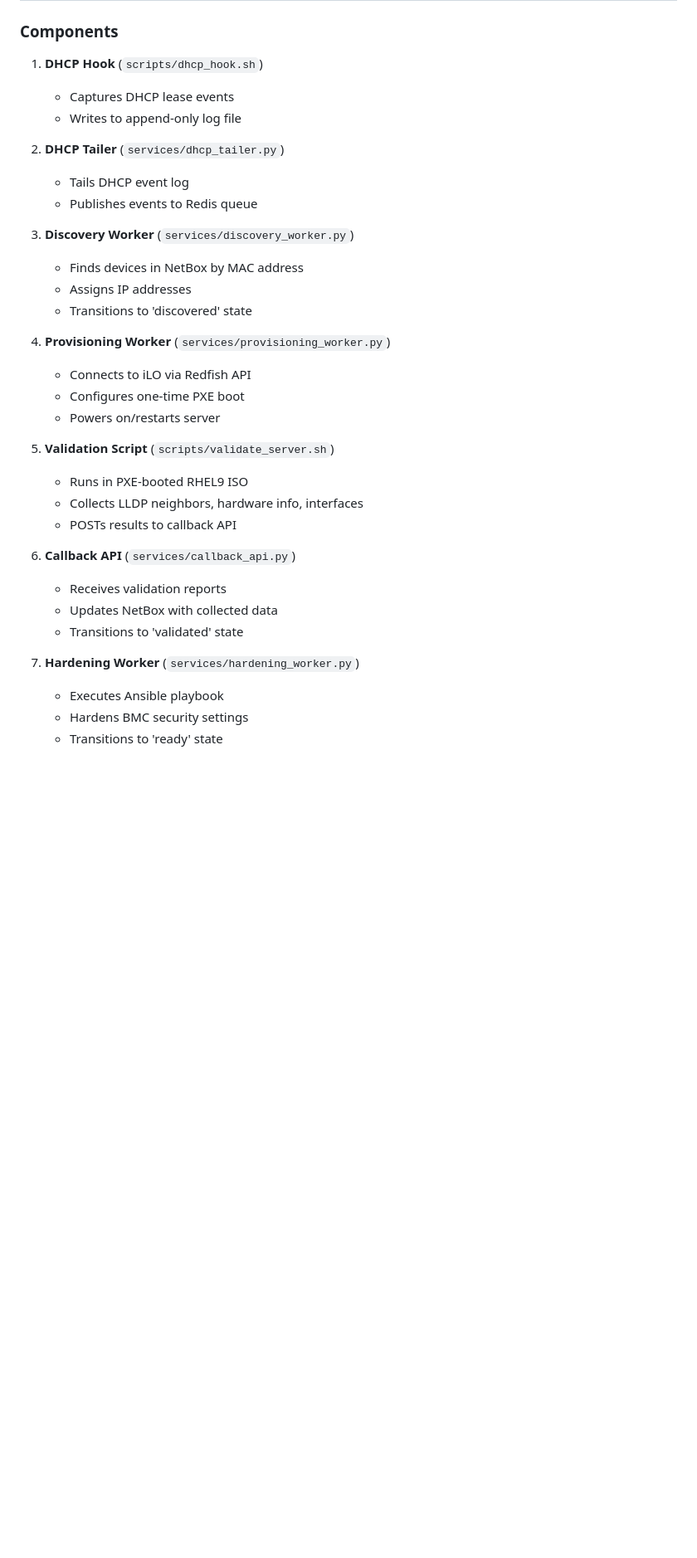
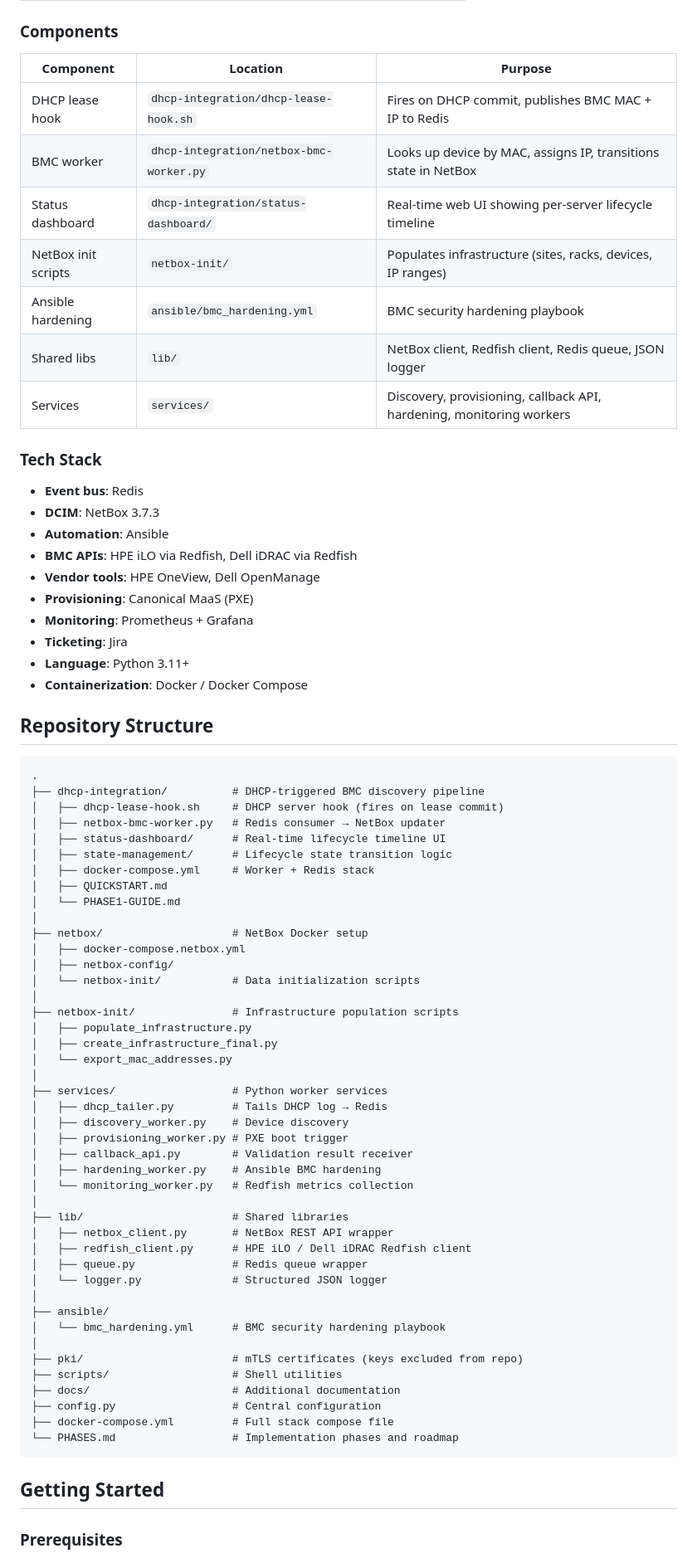
Before and after one commit to geeteq/dhcp-baremetal-provisioner, a Markdown page: poc/README.md, the part around one of its changes. Shown at 83% size. GitHub-like rendering; blank space fills up the shorter version.

````diff
--- a/poc/README.md
+++ b/poc/README.md
@@ -16,35 +65,77 @@ PXE Boot → Validation → Hardening → Monitoring
 ### Components
 
-1. **DHCP Hook** (`scripts/dhcp_hook.sh`)
-   - Captures DHCP lease events
-   - Writes to append-only log file
+| Component | Location | Purpose |
+|-----------|----------|---------|
+| DHCP lease hook | `dhcp-integration/dhcp-lease-hook.sh` | Fires on DHCP commit, publishes BMC MAC + IP to Redis |
+| BMC worker | `dhcp-integration/netbox-bmc-worker.py` | Looks up device by MAC, assigns IP, transitions state in NetBox |
+| Status dashboard | `dhcp-integration/status-dashboard/` | Real-time web UI showing per-server lifecycle timeline |
+| NetBox init scripts | `netbox-init/` | Populates infrastructure (sites, racks, devices, IP ranges) |
+| Ansible hardening | `ansible/bmc_hardening.yml` | BMC security hardening playbook |
+| Shared libs | `lib/` | NetBox client, Redfish client, Redis queue, JSON logger |
+| Services | `services/` | Discovery, provisioning, callback API, hardening, monitoring workers |
 
-2. **DHCP Tailer** (`services/dhcp_tailer.py`)
-   - Tails DHCP event log
-   - Publishes events to Redis queue
+### Tech Stack
 
-3. **Discovery Worker** (`services/discovery_worker.py`)
-   - Finds devices in NetBox by MAC address
-   - Assigns IP addresses
-   - Transitions to 'discovered' state
+- **Event bus**: Redis
+- **DCIM**: NetBox 3.7.3
+- **Automation**: Ansible
+- **BMC APIs**: HPE iLO via Redfish, Dell iDRAC via Redfish
+- **Vendor tools**: HPE OneView, Dell OpenManage
+- **Provisioning**: Canonical MaaS (PXE)
+- **Monitoring**: Prometheus + Grafana
+- **Ticketing**: Jira
+- **Language**: Python 3.11+
+- **Containerization**: Docker / Docker Compose
 
-4. **Provisioning Worker** (`services/provisioning_worker.py`)
-   - Connects to iLO via Redfish API
-   - Configures one-time PXE boot
-   - Powers on/restarts server
+## Repository Structure
 
-5. **Validation Script** (`scripts/validate_server.sh`)
-   - Runs in PXE-booted RHEL9 ISO
-   - Collects LLDP neighbors, hardware info, interfaces
-   - POSTs results to callback API
+```
+.
+├── dhcp-integration/          # DHCP-triggered BMC discovery pipeline
+│   ├── dhcp-lease-hook.sh     # DHCP server hook (fires on lease commit)
+│   ├── netbox-bmc-worker.py   # Redis consumer → NetBox updater
+│   ├── status-dashboard/      # Real-time lifecycle timeline UI
+│   ├── state-management/      # Lifecycle state transition logic
+│   ├── docker-compose.yml     # Worker + Redis stack
+│   ├── QUICKSTART.md
+│   └── PHASE1-GUIDE.md
+│
+├── netbox/                    # NetBox Docker setup
+│   ├── docker-compose.netbox.yml
+│   ├── netbox-config/
+│   └── netbox-init/           # Data initialization scripts
+│
+├── netbox-init/               # Infrastructure population scripts
+│   ├── populate_infrastructure.py
+│   ├── create_infrastructure_final.py
+│   └── export_mac_addresses.py
+│
+├── services/                  # Python worker services
+│   ├── dhcp_tailer.py         # Tails DHCP log → Redis
+│   ├── discovery_worker.py    # Device discovery
+│   ├── provisioning_worker.py # PXE boot trigger
+│   ├── callback_api.py        # Validation result receiver
+│   ├── hardening_worker.py    # Ansible BMC hardening
+│   └── monitoring_worker.py   # Redfish metrics collection
+│
+├── lib/                       # Shared libraries
+│   ├── netbox_client.py       # NetBox REST API wrapper
+│   ├── redfish_client.py      # HPE iLO / Dell iDRAC Redfish client
+│   ├── queue.py               # Redis queue wrapper
+│   └── logger.py              # Structured JSON logger
+│
+├── ansible/
+│   └── bmc_hardening.yml      # BMC security hardening playbook
+│
+├── pki/                       # mTLS certificates (keys excluded from repo)
+├── scripts/                   # Shell utilities
+├── docs/                      # Additional documentation
+├── config.py                  # Central configuration
+├── docker-compose.yml         # Full stack compose file
+└── PHASES.md                  # Implementation phases and roadmap
+```
 
-6. **Callback API** (`services/callback_api.py`)
-   - Receives validation reports
-   - Updates NetBox with collected data
-   - Transitions to 'validated' state
+## Getting Started
 
-7. **Hardening Worker** (`services/hardening_worker.py`)
-   - Executes Ansible playbook
-   - Hardens BMC security settings
-   - Transitions to 'ready' state
+### Prerequisites
 
````
Also changed, not shown: other parts of poc/README.md (+115 -366 lines).
